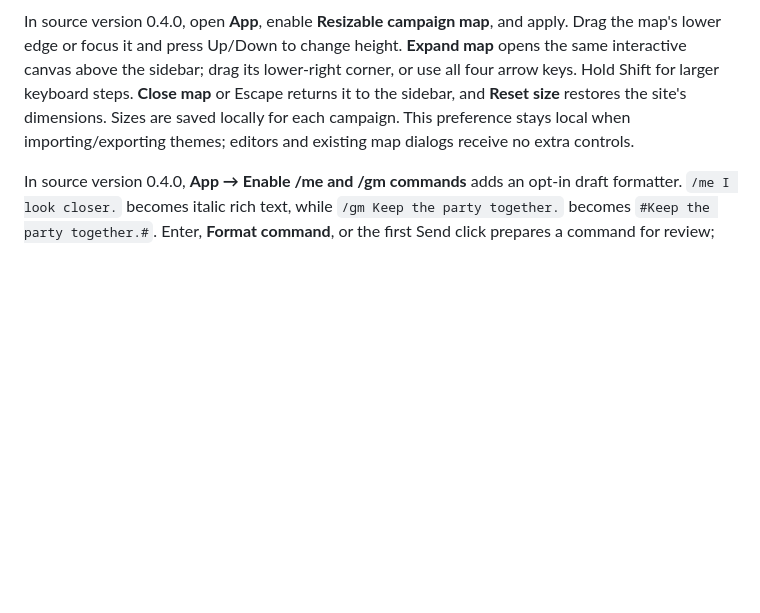
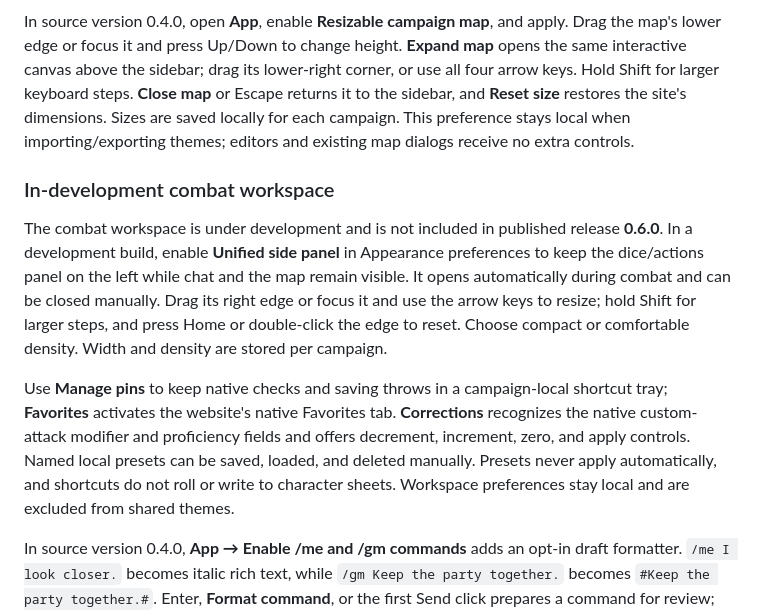
Before and after one commit to buifgin/friends-and-fables-desktop, a Markdown page: README.md, the part around the change. GitHub-like rendering; blank space fills up the shorter version.

Commit message:
Document in-development combat workspace

```diff
--- a/README.md
+++ b/README.md
@@ -117,6 +117,12 @@ In source version 0.4.0, **Critical dice colors** has independent **Customize na
 
 In source version 0.4.0, open **App**, enable **Resizable campaign map**, and apply. Drag the map's lower edge or focus it and press Up/Down to change height. **Expand map** opens the same interactive canvas above the sidebar; drag its lower-right corner, or use all four arrow keys. Hold Shift for larger keyboard steps. **Close map** or Escape returns it to the sidebar, and **Reset size** restores the site's dimensions. Sizes are saved locally for each campaign. This preference stays local when importing/exporting themes; editors and existing map dialogs receive no extra controls.
 
+### In-development combat workspace
+
+The combat workspace is under development and is not included in published release **0.6.0**. In a development build, enable **Unified side panel** in Appearance preferences to keep the dice/actions panel on the left while chat and the map remain visible. It opens automatically during combat and can be closed manually. Drag its right edge or focus it and use the arrow keys to resize; hold Shift for larger steps, and press Home or double-click the edge to reset. Choose compact or comfortable density. Width and density are stored per campaign.
+
+Use **Manage pins** to keep native checks and saving throws in a campaign-local shortcut tray; **Favorites** activates the website's native Favorites tab. **Corrections** recognizes the native custom-attack modifier and proficiency fields and offers decrement, increment, zero, and apply controls. Named local presets can be saved, loaded, and deleted manually. Presets never apply automatically, and shortcuts do not roll or write to character sheets. Workspace preferences stay local and are excluded from shared themes.
+
 In source version 0.4.0, **App → Enable /me and /gm commands** adds an opt-in draft formatter. `/me I look closer.` becomes italic rich text, while `/gm Keep the party together.` becomes `#Keep the party together.#`. Enter, **Format command**, or the first Send click prepares a command for review; then send normally. Shift+Enter keeps newline behavior. Mentions, links, literal text, and code remain structured. See [message-command behavior](docs/MESSAGE-COMMANDS.md).
 
 Color swatches open an in-app picker. Drag hue, saturation, or lightness, or enter a hex color; **Use color** keeps the draft and **Cancel** restores the previous color. Click **Apply changes** in Appearance to save it.
```
